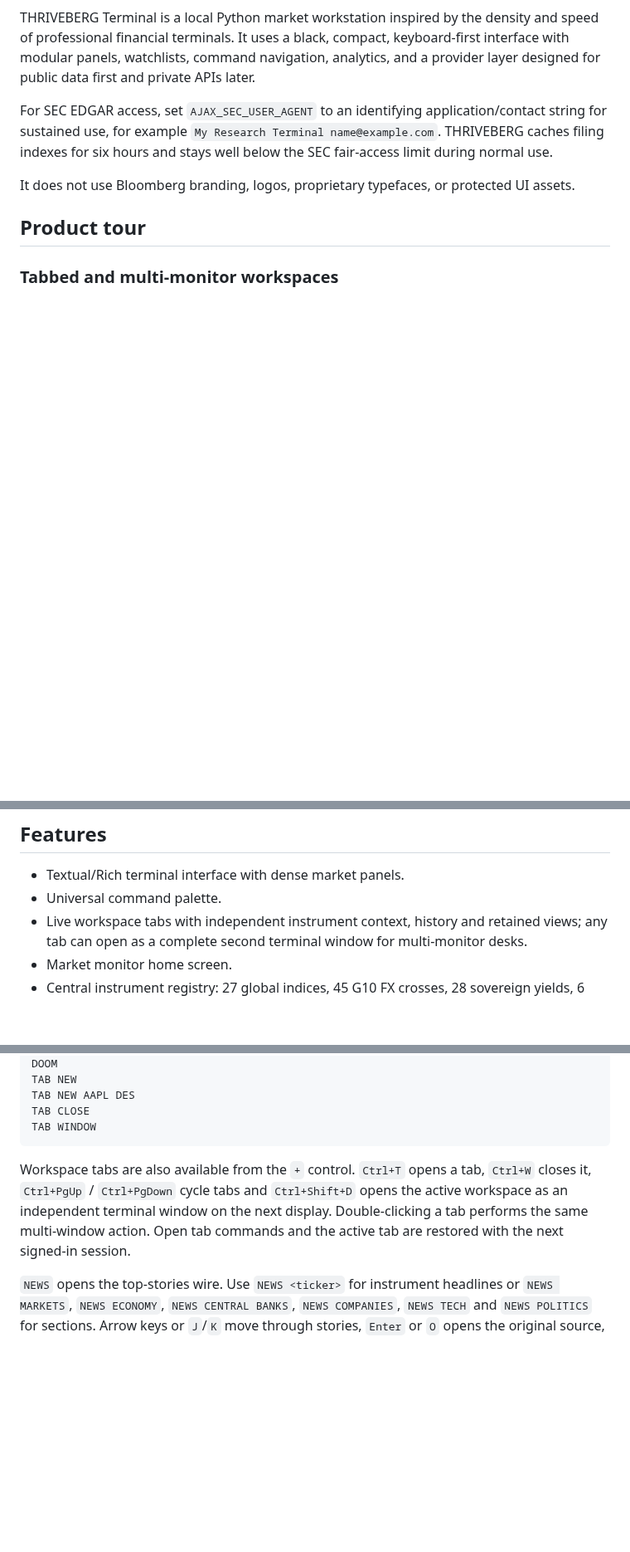
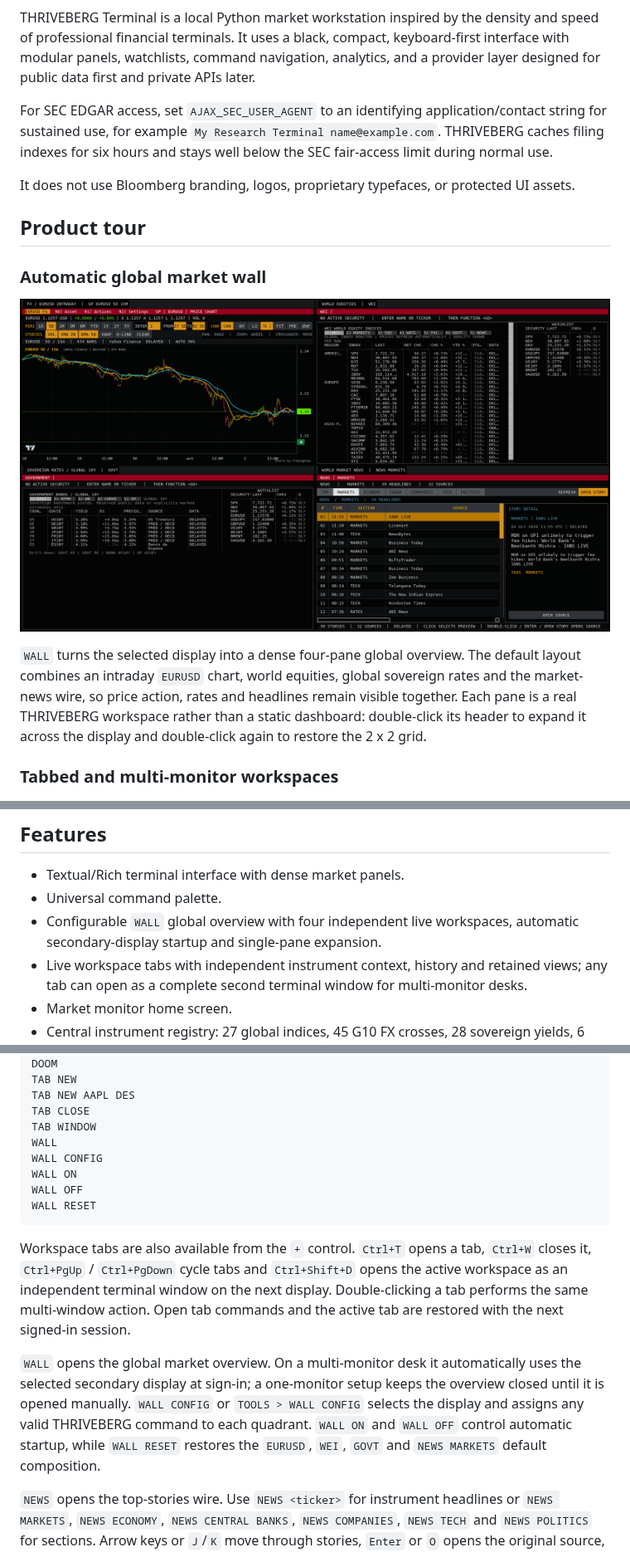
Before and after one commit to alex1999tirado-cpu/thriveberg-terminal, a Markdown page: README.md, 3 parts joined by grey strips. Shown at 83% size. Drawn GitHub-style; pictures changed too: screenshots/global-overview-wall.png (added); blank space fills up the shorter version.

Commit message:
Add configurable global market wall

````diff
--- a/README.md
+++ b/README.md
@@ -11,6 +11,17 @@ For SEC EDGAR access, set `AJAX_SEC_USER_AGENT` to an identifying application/co
 It does not use Bloomberg branding, logos, proprietary typefaces, or protected UI assets.
 
 ## Product tour
+
+### Automatic global market wall
+
+![THRIVEBERG Global Overview market wall](screenshots/global-overview-wall.png)
+
+`WALL` turns the selected display into a dense four-pane global overview. The
+default layout combines an intraday `EURUSD` chart, world equities, global
+sovereign rates and the market-news wire, so price action, rates and headlines
+remain visible together. Each pane is a real THRIVEBERG workspace rather than a
+static dashboard: double-click its header to expand it across the display and
+double-click again to restore the 2 x 2 grid.
 
 ### Tabbed and multi-monitor workspaces
 
@@ -144,6 +155,7 @@ its provider and quality state; unavailable observations remain unavailable.
 
 - Textual/Rich terminal interface with dense market panels.
 - Universal command palette.
+- Configurable `WALL` global overview with four independent live workspaces, automatic secondary-display startup and single-pane expansion.
 - Live workspace tabs with independent instrument context, history and retained views; any tab can open as a complete second terminal window for multi-monitor desks.
 - Market monitor home screen.
 - Central instrument registry: 27 global indices, 45 G10 FX crosses, 28 sovereign yields, 6 credit benchmarks, 8 corporate cash bonds, and 17 major commodities.
@@ -402,6 +414,11 @@ TAB NEW
 TAB NEW AAPL DES
 TAB CLOSE
 TAB WINDOW
+WALL
+WALL CONFIG
+WALL ON
+WALL OFF
+WALL RESET
 ```
 
 Workspace tabs are also available from the `+` control. `Ctrl+T` opens a tab,
@@ -409,6 +426,13 @@ Workspace tabs are also available from the `+` control. `Ctrl+T` opens a tab,
 opens the active workspace as an independent terminal window on the next display.
 Double-clicking a tab performs the same multi-window action. Open tab commands
 and the active tab are restored with the next signed-in session.
+
+`WALL` opens the global market overview. On a multi-monitor desk it automatically
+uses the selected secondary display at sign-in; a one-monitor setup keeps the
+overview closed until it is opened manually. `WALL CONFIG` or `TOOLS > WALL
+CONFIG` selects the display and assigns any valid THRIVEBERG command to each
+quadrant. `WALL ON` and `WALL OFF` control automatic startup, while `WALL RESET`
+restores the `EURUSD`, `WEI`, `GOVT` and `NEWS MARKETS` default composition.
 
 `NEWS` opens the top-stories wire. Use `NEWS <ticker>` for instrument headlines or
 `NEWS MARKETS`, `NEWS ECONOMY`, `NEWS CENTRAL BANKS`, `NEWS COMPANIES`, `NEWS TECH`
````
Also changed, not shown: other parts of README.md (+1 -1 lines), docs/BLOOMBERG_VISUAL_AUDIT.md (+18 -0 lines), 3 other files.
